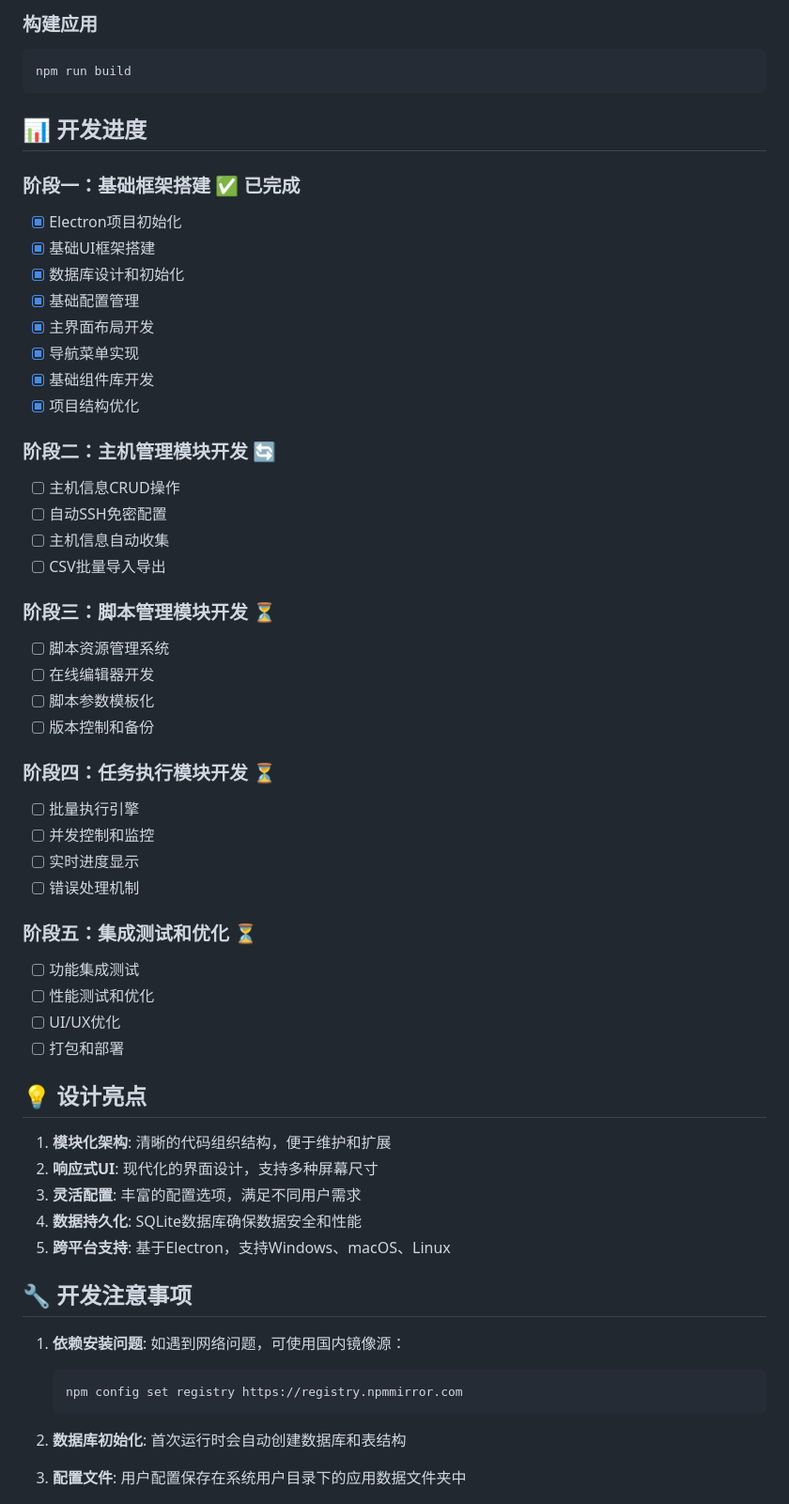
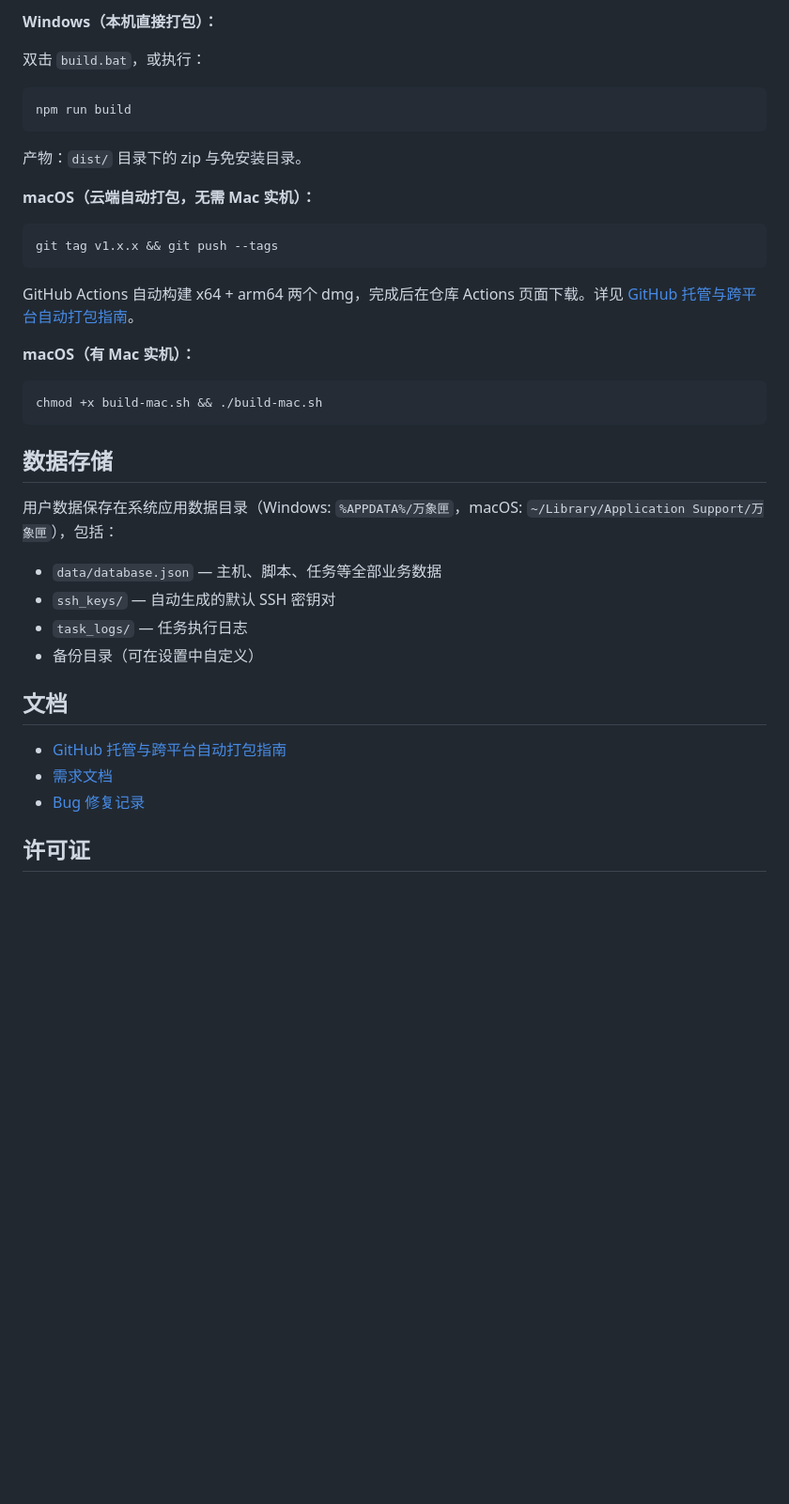
Before and after one commit to it-andy-hou/wanxiang-box, a Markdown page: README.md, the part around one of its changes. Shown at 94% size. Rendered like a GitHub page; blank space fills up the shorter version.

Commit message:
更新README至当前项目状态，新增GitHub托管与跨平台自动打包指南

````diff
--- a/README.md
+++ b/README.md
@@ -80,61 +67,42 @@ npm run dev
 
-### 构建应用
+**Windows（本机直接打包）：**
+
+双击 `build.bat`，或执行：
+
 ```bash
 npm run build
 ```
 
-## 📊 开发进度
+产物：`dist/` 目录下的 zip 与免安装目录。
 
-### 阶段一：基础框架搭建 ✅ 已完成
-- [x] Electron项目初始化
-- [x] 基础UI框架搭建
-- [x] 数据库设计和初始化
-- [x] 基础配置管理
-- [x] 主界面布局开发
-- [x] 导航菜单实现
-- [x] 基础组件库开发
-- [x] 项目结构优化
+**macOS（云端自动打包，无需 Mac 实机）：**
 
-### 阶段二：主机管理模块开发 🔄
-- [ ] 主机信息CRUD操作
-- [ ] 自动SSH免密配置
-- [ ] 主机信息自动收集
-- [ ] CSV批量导入导出
+```bash
+git tag v1.x.x && git push --tags
+```
 
-### 阶段三：脚本管理模块开发 ⏳
-- [ ] 脚本资源管理系统
-- [ ] 在线编辑器开发
-- [ ] 脚本参数模板化
-- [ ] 版本控制和备份
+GitHub Actions 自动构建 x64 + arm64 两个 dmg，完成后在仓库 Actions 页面下载。详见 [GitHub 托管与跨平台自动打包指南](docs/GitHub托管与跨平台自动打包指南.md)。
 
-### 阶段四：任务执行模块开发 ⏳
-- [ ] 批量执行引擎
-- [ ] 并发控制和监控
-- [ ] 实时进度显示
-- [ ] 错误处理机制
+**macOS（有 Mac 实机）：**
 
-### 阶段五：集成测试和优化 ⏳
-- [ ] 功能集成测试
-- [ ] 性能测试和优化
-- [ ] UI/UX优化
-- [ ] 打包和部署
+```bash
+chmod +x build-mac.sh && ./build-mac.sh
+```
 
-## 💡 设计亮点
+## 数据存储
 
-1. **模块化架构**: 清晰的代码组织结构，便于维护和扩展
-2. **响应式UI**: 现代化的界面设计，支持多种屏幕尺寸
-3. **灵活配置**: 丰富的配置选项，满足不同用户需求
-4. **数据持久化**: SQLite数据库确保数据安全和性能
-5. **跨平台支持**: 基于Electron，支持Windows、macOS、Linux
+用户数据保存在系统应用数据目录（Windows: `%APPDATA%/万象匣`，macOS: `~/Library/Application Support/万象匣`），包括：
 
-## 🔧 开发注意事项
+- `data/database.json` — 主机、脚本、任务等全部业务数据
+- `ssh_keys/` — 自动生成的默认 SSH 密钥对
+- `task_logs/` — 任务执行日志
+- 备份目录（可在设置中自定义）
 
-1. **依赖安装问题**: 如遇到网络问题，可使用国内镜像源：
-   ```bash
-   npm config set registry https://registry.npmmirror.com
-   ```
+## 文档
 
-2. **数据库初始化**: 首次运行时会自动创建数据库和表结构
+- [GitHub 托管与跨平台自动打包指南](docs/GitHub托管与跨平台自动打包指南.md)
+- [需求文档](docs/requirements/)
+- [Bug 修复记录](docs/bugfixes/)
 
-3. **配置文件**: 用户配置保存在系统用户目录下的应用数据文件夹中
+## 许可证
 
````
Also changed, not shown: other parts of README.md (+48 -81 lines), docs/GitHub托管与跨平台自动打包指南.md (added, +308 -0 lines).
